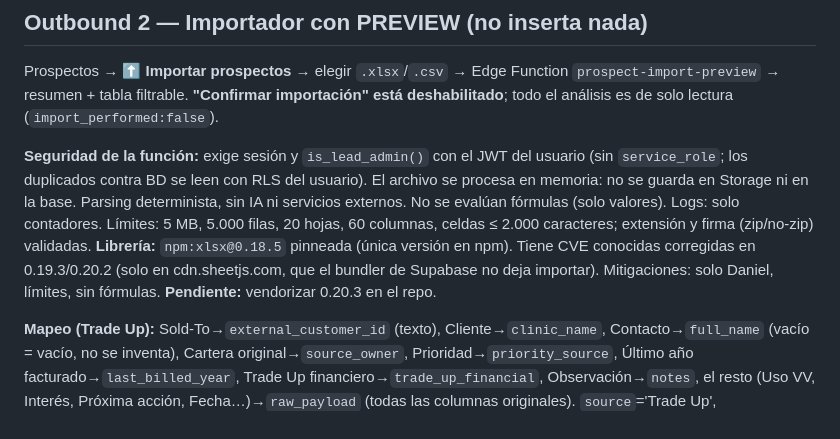
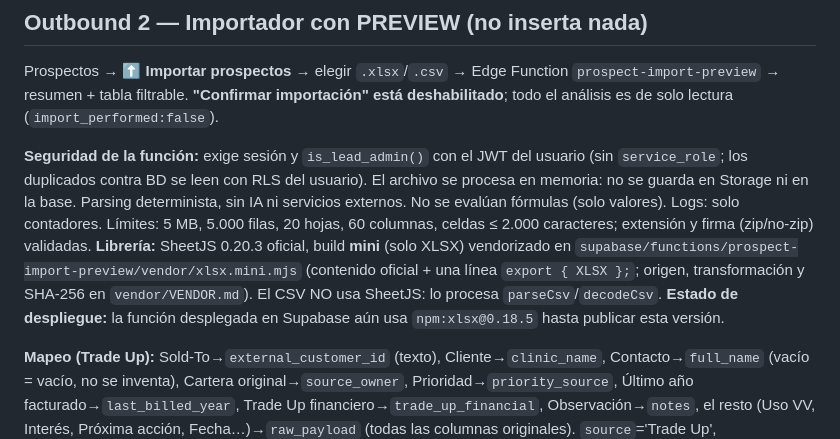
Before and after one commit to rankingstraumann/recetario-hosmil, a Markdown page: docs/leads-digital/OUTBOUND_ARQUITECTURA.md, the part around the change. GitHub-like rendering.

Commit message:
docs: libreria XLSX vendorizada (mini 0.20.3) y estado de despliegue
Co-Authored-By: Claude Sonnet 5.5 <noreply@anthropic.com>
Claude-Session: https://claude.ai/code/session_01A8MAPh87mmi5ExZ5RmzhnY

```diff
--- a/docs/leads-digital/OUTBOUND_ARQUITECTURA.md
+++ b/docs/leads-digital/OUTBOUND_ARQUITECTURA.md
@@ -41,7 +41,7 @@ Leads Digital → sub-pestañas **[ Leads ] [ Prospectos ]**. Prospectos: contad
 Prospectos → **⬆ Importar prospectos** → elegir `.xlsx`/`.csv` → Edge Function `prospect-import-preview` → resumen + tabla filtrable. **"Confirmar importación" está deshabilitado**; todo el análisis es de solo lectura (`import_performed:false`).
 
 **Seguridad de la función:** exige sesión y `is_lead_admin()` con el JWT del usuario (sin `service_role`; los duplicados contra BD se leen con RLS del usuario). El archivo se procesa en memoria: no se guarda en Storage ni en la base. Parsing determinista, sin IA ni servicios externos. No se evalúan fórmulas (solo valores). Logs: solo contadores. Límites: 5 MB, 5.000 filas, 20 hojas, 60 columnas, celdas ≤ 2.000 caracteres; extensión y firma (zip/no-zip) validadas.
-**Librería:** `npm:xlsx@0.18.5` pinneada (única versión en npm). Tiene CVE conocidas corregidas en 0.19.3/0.20.2 (solo en cdn.sheetjs.com, que el bundler de Supabase no deja importar). Mitigaciones: solo Daniel, límites, sin fórmulas. **Pendiente:** vendorizar 0.20.3 en el repo.
+**Librería:** SheetJS 0.20.3 oficial, build **mini** (solo XLSX) vendorizado en `supabase/functions/prospect-import-preview/vendor/xlsx.mini.mjs` (contenido oficial + una línea `export { XLSX };`; origen, transformación y SHA-256 en `vendor/VENDOR.md`). El CSV NO usa SheetJS: lo procesa `parseCsv`/`decodeCsv`. **Estado de despliegue:** la función desplegada en Supabase aún usa `npm:xlsx@0.18.5` hasta publicar esta versión.
 
 **Mapeo (Trade Up):** Sold-To→`external_customer_id` (texto), Cliente→`clinic_name`, Contacto→`full_name` (vacío = vacío, no se inventa), Cartera original→`source_owner`, Prioridad→`priority_source`, Último año facturado→`last_billed_year`, Trade Up financiero→`trade_up_financial`, Observación→`notes`, el resto (Uso VV, Interés, Próxima acción, Fecha…)→`raw_payload` (todas las columnas originales). `source`='Trade Up', `source_detail`=archivo/hoja, `whatsapp_consent`='unknown', `outreach_status`='pending', `phone_e164`=null si no hay teléfono.
 
```
